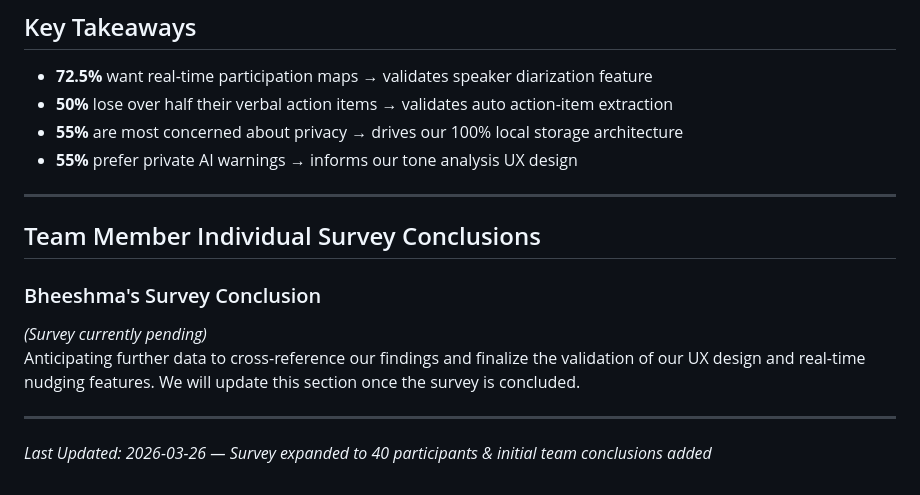
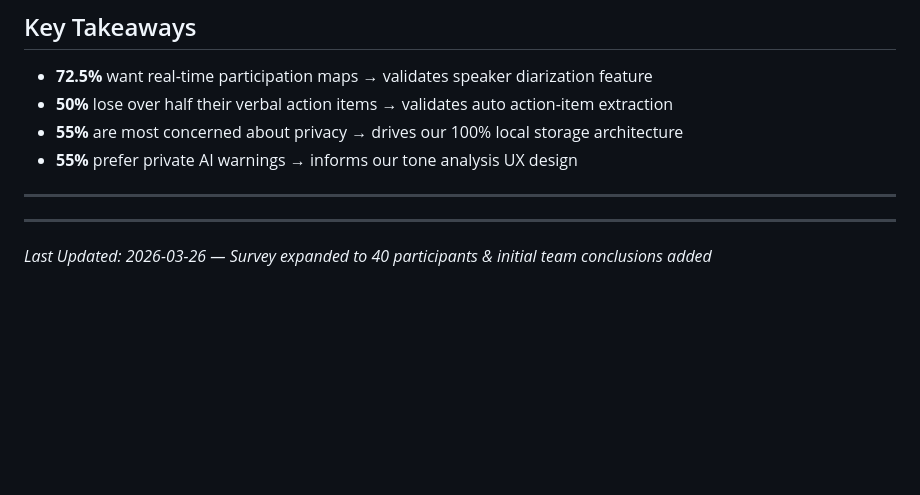
Before and after one commit to TheAyoosh/MeetScribe-AI, a Markdown page: documents/customer-interview-record.md, the part around the change. Drawn GitHub-style; blank space fills up the shorter version.

```diff
--- a/documents/customer-interview-record.md
+++ b/documents/customer-interview-record.md
@@ -159,13 +159,6 @@ Open-ended responses — detailed data available separately.
 
 ---
 
-## Team Member Individual Survey Conclusions
-
-
-
-### Bheeshma's Survey Conclusion
-*(Survey currently pending)*
-Anticipating further data to cross-reference our findings and finalize the validation of our UX design and real-time nudging features. We will update this section once the survey is concluded.
 
 ---
 
```
